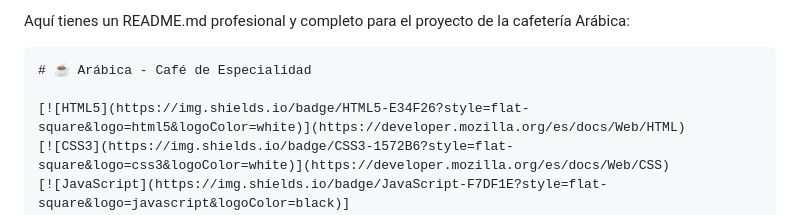
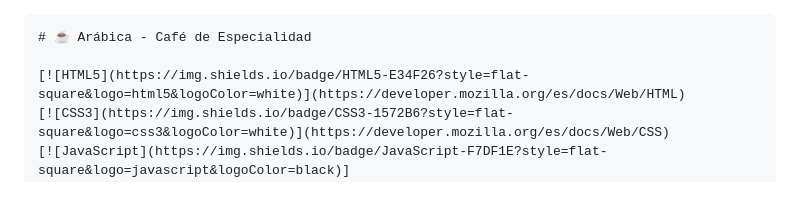
Before and after one commit to Castillo099/web_clase_10-03-26, a Markdown page: README.md, the part around the change. Rendered like a GitHub page.

Commit message:
Update README.md
nuevo

````diff
--- a/README.md
+++ b/README.md
@@ -1,4 +1,3 @@
-Aquí tienes un README.md profesional y completo para el proyecto de la cafetería Arábica:
 
 ```markdown
 # ☕ Arábica - Café de Especialidad
````
